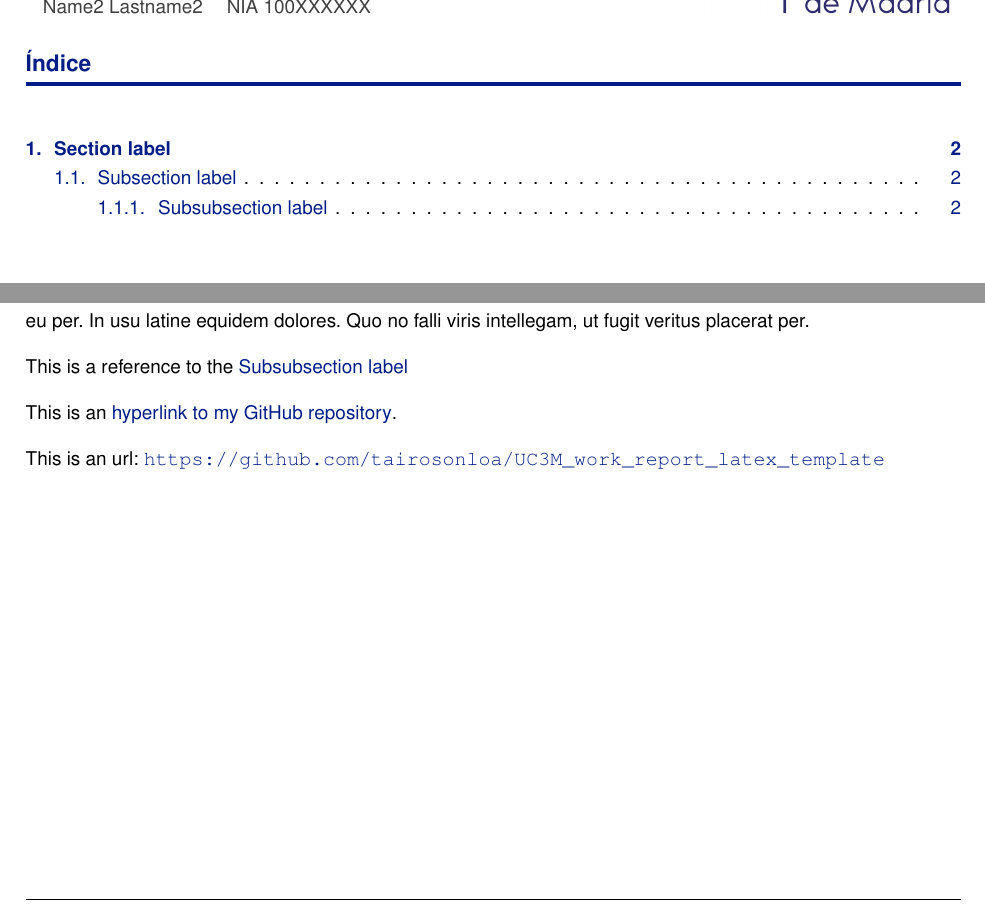
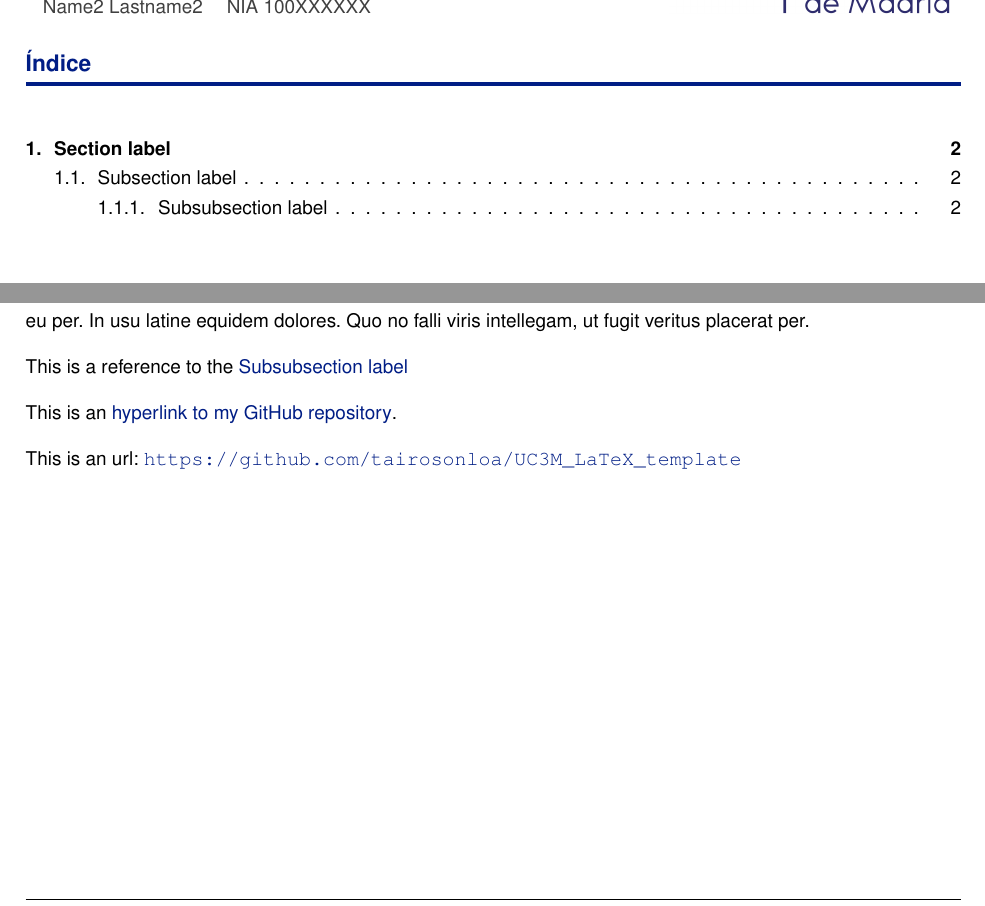
Before and after one commit to tairosonloa/UC3M_LaTeX_template, a LaTeX document (template.tex): two parts of pages 2 and 3 of 3, joined at a grey line, cut so that both start at the same text. Compiled offline with pdfLaTeX.

Commit message:
Added format to links and references

```diff
--- a/template.tex
+++ b/template.tex
@@ -55,9 +55,11 @@
 \titleMain
 
 %%%%% Index %%%%%
-\tableofcontents        % We add the index
-\newpage                % And before index we start on a new page
-% \listoffigures\newpage  % Index of pictures
+{\hypersetup{linkcolor=black}   % References/links on the index will remain black color
+\tableofcontents\newpage        % Index of the document
+% \listoffigures\newpage          % Index of pictures
+% \listoftables\newpage           % Index of tables
+}
 
 %%%%% DOCUMENT CONTENT %%%%%
 %% VERY IMPORTANT!!! On the first line of this .tex file, select Spanish or English language to coincide with document text language
@@ -81,6 +83,6 @@ quo dicit ridens inciderint id. Quo mundi lobortis reformidans eu, legimus sense
 vis mutat affert percipit cu, eirmod consectetuer signiferumque eu per. In usu latine equidem dolores. Quo no falli viris intellegam, ut fugit
 veritus placerat per.}
 \p{This is a reference to the \nameref{subsubsection_label}}
-\p{This is an \href{https://github.com/tairosonloa/UC3M_work_report_latex_template}{hyperlink to my GitHub repository}.}
-\p{This is an url: \url{https://github.com/tairosonloa/UC3M_work_report_latex_template}}
+\p{This is an \href{https://github.com/tairosonloa/UC3M_LaTeX_template}{hyperlink to my GitHub repository}.}
+\p{This is an url: \url{https://github.com/tairosonloa/UC3M_LaTeX_template}}
 \end{document}
```
Also changed, not shown: template.pdf.
